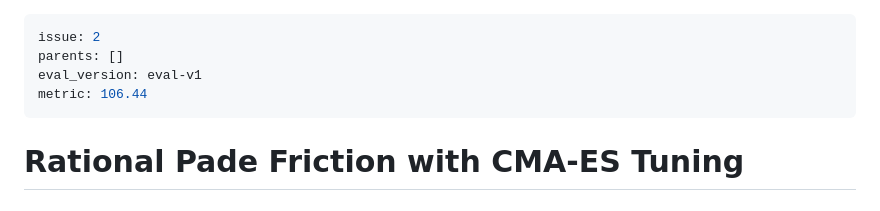
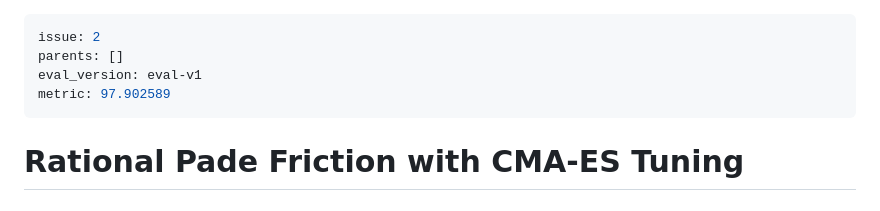
Before and after one commit to wwang2/nh-friction, a Markdown page: orbits/001-pade-cmaes/log.md, the part around the change. GitHub-like rendering.

Commit message:
update log metric to authoritative eval-check value

```diff
--- a/orbits/001-pade-cmaes/log.md
+++ b/orbits/001-pade-cmaes/log.md
@@ -2,7 +2,7 @@
 issue: 2
 parents: []
 eval_version: eval-v1
-metric: 106.44
+metric: 97.902589
 ---
 
 # Rational Pade Friction with CMA-ES Tuning
```
